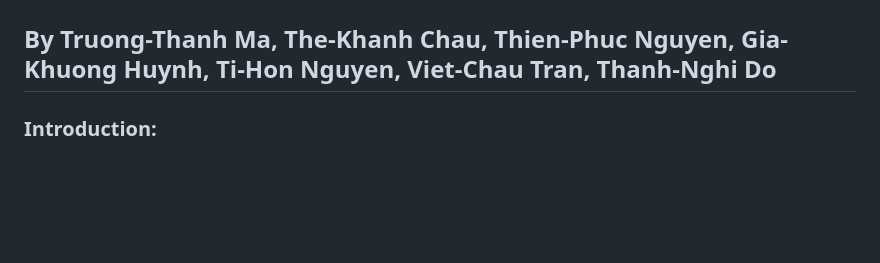
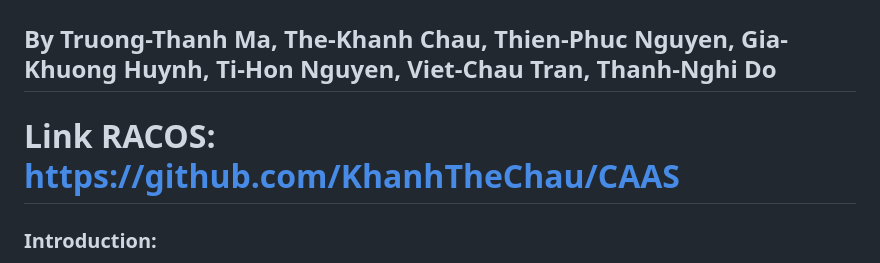
Before and after one commit to KhanhTheChau/CAAS, a Markdown page: README.md, the part around the change. GitHub-like rendering; blank space fills up the shorter version.

Commit message:
fix link readme racos

```diff
--- a/README.md
+++ b/README.md
@@ -1,5 +1,8 @@
 # CAAS: CHAT-VOICE ADMISSIONS ADVISORY SUPPORT USING CHATGPT AND MACHINE LEARNING
 ## By Truong-Thanh Ma, The-Khanh Chau, Thien-Phuc Nguyen, Gia-Khuong Huynh, Ti-Hon Nguyen, Viet-Chau Tran, Thanh-Nghi Do
+
+
+# Link RACOS: https://github.com/KhanhTheChau/CAAS
 
 
 ### Introduction:
```
